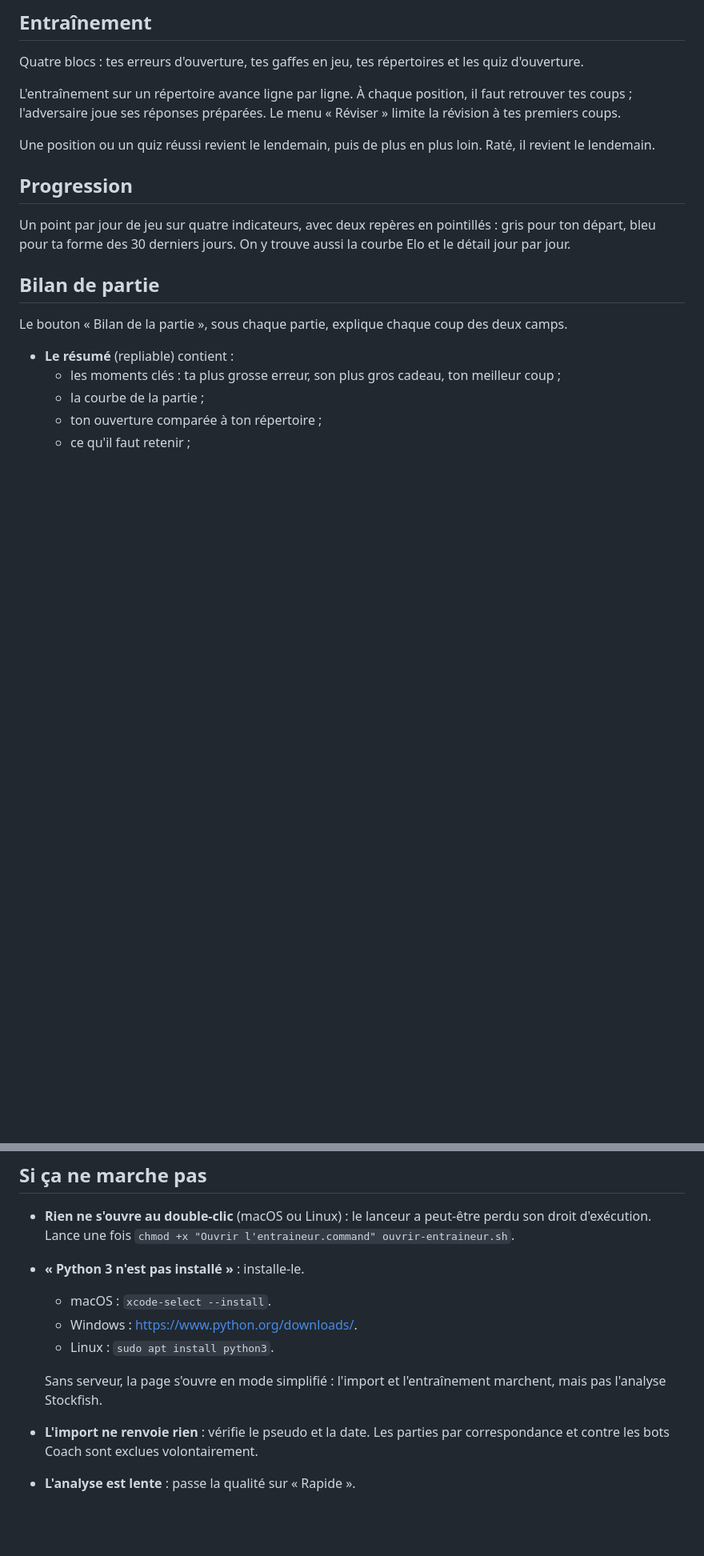
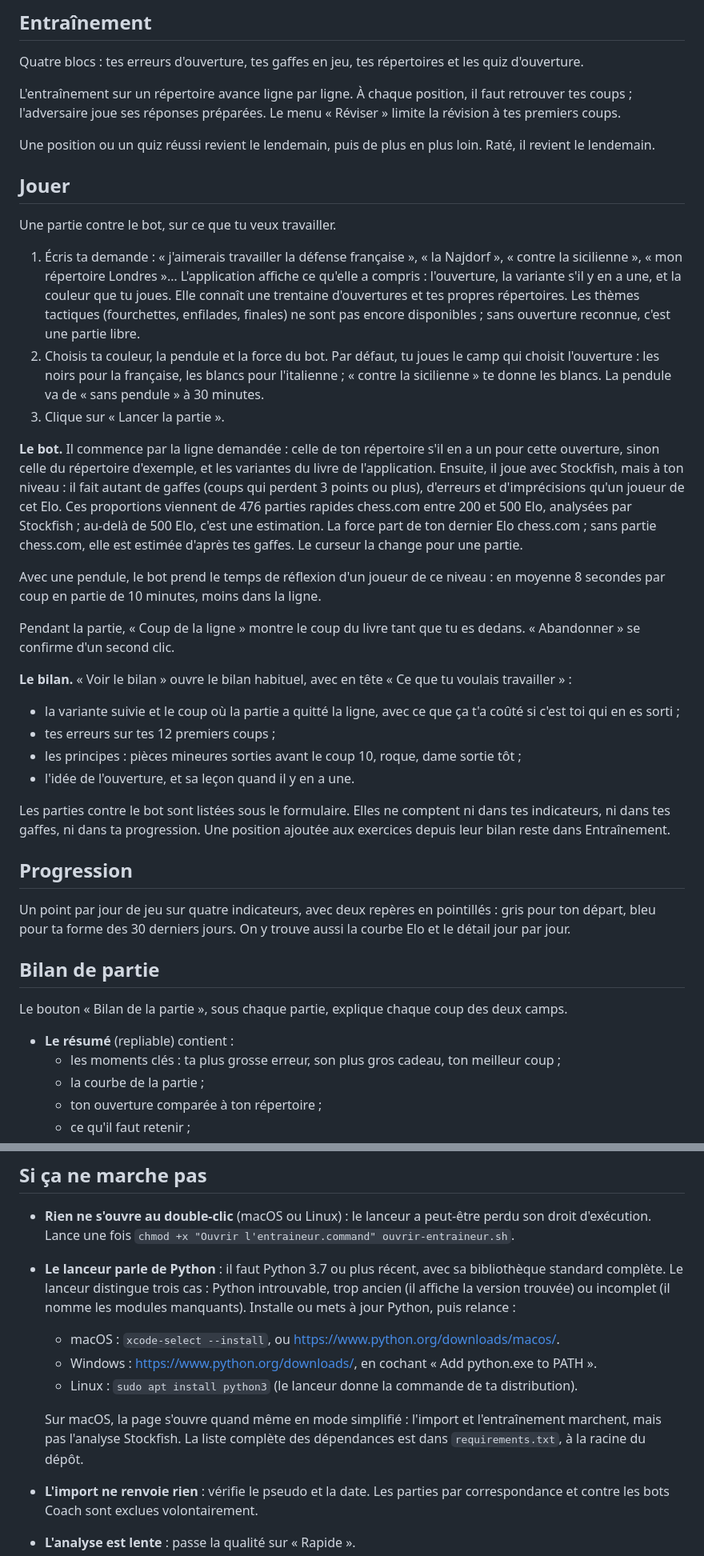
Before and after one commit to AMAURYCU/chaxmat, a Markdown page: entraineur/GUIDE.md, 2 parts joined by grey strips. Shown at 80% size. GitHub-like rendering; blank space fills up the shorter version.

```diff
--- a/entraineur/GUIDE.md
+++ b/entraineur/GUIDE.md
@@ -102,6 +109,50 @@ limite la révision à tes premiers coups.
 
 Une position ou un quiz réussi revient le lendemain, puis de plus en plus loin. Raté,
 il revient le lendemain.
+
+## Jouer
+
+Une partie contre le bot, sur ce que tu veux travailler.
+
+1. Écris ta demande : « j'aimerais travailler la défense française », « la Najdorf »,
+   « contre la sicilienne », « mon répertoire Londres »… L'application affiche ce
+   qu'elle a compris : l'ouverture, la variante s'il y en a une, et la couleur que tu
+   joues. Elle connaît une trentaine d'ouvertures et tes propres répertoires. Les
+   thèmes tactiques (fourchettes, enfilades, finales) ne sont pas encore disponibles ;
+   sans ouverture reconnue, c'est une partie libre.
+2. Choisis ta couleur, la pendule et la force du bot. Par défaut, tu joues le camp qui
+   choisit l'ouverture : les noirs pour la française, les blancs pour l'italienne ;
+   « contre la sicilienne » te donne les blancs. La pendule va de « sans pendule » à
+   30 minutes.
+3. Clique sur « Lancer la partie ».
+
+**Le bot.** Il commence par la ligne demandée : celle de ton répertoire s'il en a un
+pour cette ouverture, sinon celle du répertoire d'exemple, et les variantes du livre de
+l'application. Ensuite, il joue avec Stockfish, mais à ton niveau : il fait autant de
+gaffes (coups qui perdent 3 points ou plus), d'erreurs et d'imprécisions qu'un joueur
+de cet Elo. Ces proportions viennent de 476 parties rapides chess.com entre 200 et 500
+Elo, analysées par Stockfish ; au-delà de 500 Elo, c'est une estimation. La force part
+de ton dernier Elo chess.com ; sans partie chess.com, elle est estimée d'après tes
+gaffes. Le curseur la change pour une partie.
+
+Avec une pendule, le bot prend le temps de réflexion d'un joueur de ce niveau : en
+moyenne 8 secondes par coup en partie de 10 minutes, moins dans la ligne.
+
+Pendant la partie, « Coup de la ligne » montre le coup du livre tant que tu es dedans.
+« Abandonner » se confirme d'un second clic.
+
+**Le bilan.** « Voir le bilan » ouvre le bilan habituel, avec en tête « Ce que tu
+voulais travailler » :
+
+- la variante suivie et le coup où la partie a quitté la ligne, avec ce que ça t'a
+  coûté si c'est toi qui en es sorti ;
+- tes erreurs sur tes 12 premiers coups ;
+- les principes : pièces mineures sorties avant le coup 10, roque, dame sortie tôt ;
+- l'idée de l'ouverture, et sa leçon quand il y en a une.
+
+Les parties contre le bot sont listées sous le formulaire. Elles ne comptent ni dans
+tes indicateurs, ni dans tes gaffes, ni dans ta progression. Une position ajoutée aux
+exercices depuis leur bilan reste dans Entraînement.
 
 ## Progression
 
@@ -183,13 +234,19 @@ sont détaillées dans la fenêtre Synchro.
 - **Rien ne s'ouvre au double-clic** (macOS ou Linux) : le lanceur a peut-être perdu
   son droit d'exécution. Lance une fois `chmod +x "Ouvrir l'entraineur.command"
   ouvrir-entraineur.sh`.
-- **« Python 3 n'est pas installé »** : installe-le.
-  - macOS : `xcode-select --install`.
-  - Windows : https://www.python.org/downloads/.
-  - Linux : `sudo apt install python3`.
+- **Le lanceur parle de Python** : il faut Python 3.7 ou plus récent, avec sa
+  bibliothèque standard complète. Le lanceur distingue trois cas : Python
+  introuvable, trop ancien (il affiche la version trouvée) ou incomplet (il
+  nomme les modules manquants). Installe ou mets à jour Python, puis relance :
+  - macOS : `xcode-select --install`, ou https://www.python.org/downloads/macos/.
+  - Windows : https://www.python.org/downloads/, en cochant « Add python.exe to
+    PATH ».
+  - Linux : `sudo apt install python3` (le lanceur donne la commande de ta
+    distribution).
 
-  Sans serveur, la page s'ouvre en mode simplifié : l'import et l'entraînement
-  marchent, mais pas l'analyse Stockfish.
+  Sur macOS, la page s'ouvre quand même en mode simplifié : l'import et
+  l'entraînement marchent, mais pas l'analyse Stockfish. La liste complète des
+  dépendances est dans `requirements.txt`, à la racine du dépôt.
 - **L'import ne renvoie rien** : vérifie le pseudo et la date. Les parties par
   correspondance et contre les bots Coach sont exclues volontairement.
 - **L'analyse est lente** : passe la qualité sur « Rapide ».
```
Also changed, not shown: other parts of entraineur/GUIDE.md (+11 -4 lines), README.fr.md (+17 -9 lines), README.md (+17 -8 lines), docs/bienvenue.png, docs/openings.png, docs/ouvertures.png, docs/welcome.png, 12 other files.
